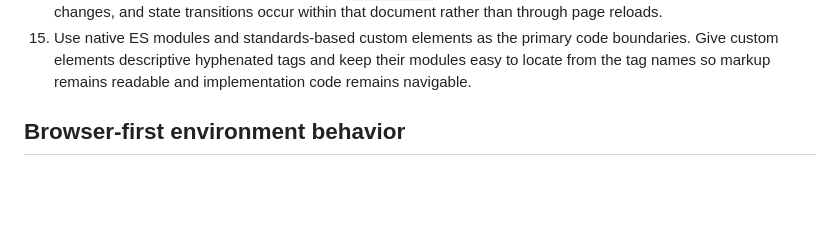
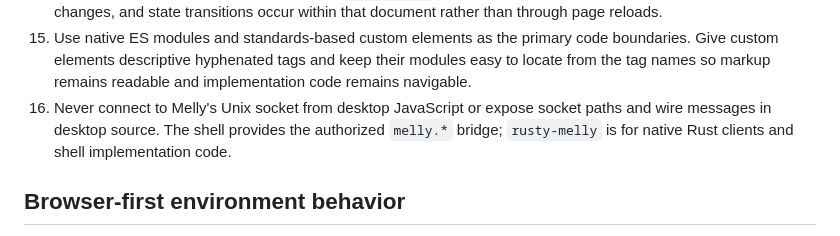
Before and after one commit to AthulyaWeerakoon/melly-desktop, a Markdown page: AGENTS.md, the part around the change. GitHub-like rendering; blank space fills up the shorter version.

```diff
--- a/AGENTS.md
+++ b/AGENTS.md
@@ -23,6 +23,7 @@ This is a portable single-page desktop application for Melly. It contains user-i
 13. Write repository documentation declaratively. State the design, contract, status, constraints, and validation criteria without persuasive comparisons, editorial opinions, or explanations of why a decision is superior.
 14. Keep the desktop a single-page application. `index.html` bootstraps one persistent document; navigation, view changes, and state transitions occur within that document rather than through page reloads.
 15. Use native ES modules and standards-based custom elements as the primary code boundaries. Give custom elements descriptive hyphenated tags and keep their modules easy to locate from the tag names so markup remains readable and implementation code remains navigable.
+16. Never connect to Melly's Unix socket from desktop JavaScript or expose socket paths and wire messages in desktop source. The shell provides the authorized `melly.*` bridge; `rusty-melly` is for native Rust clients and shell implementation code.
 
 ## Browser-first environment behavior
 
```
Also changed, not shown: docs/native-api.md (+2 -0 lines).
